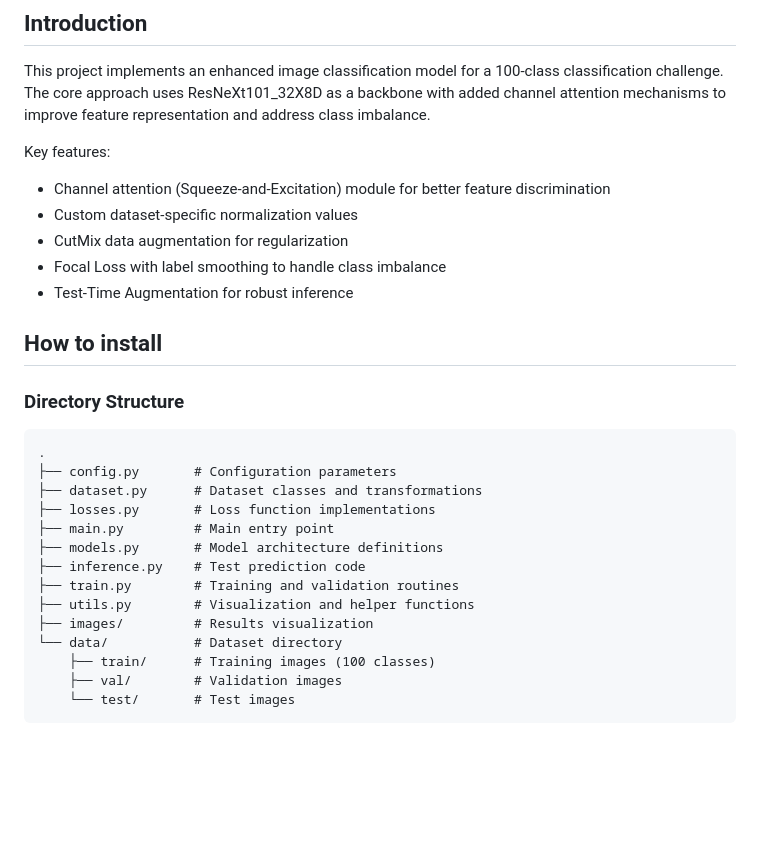
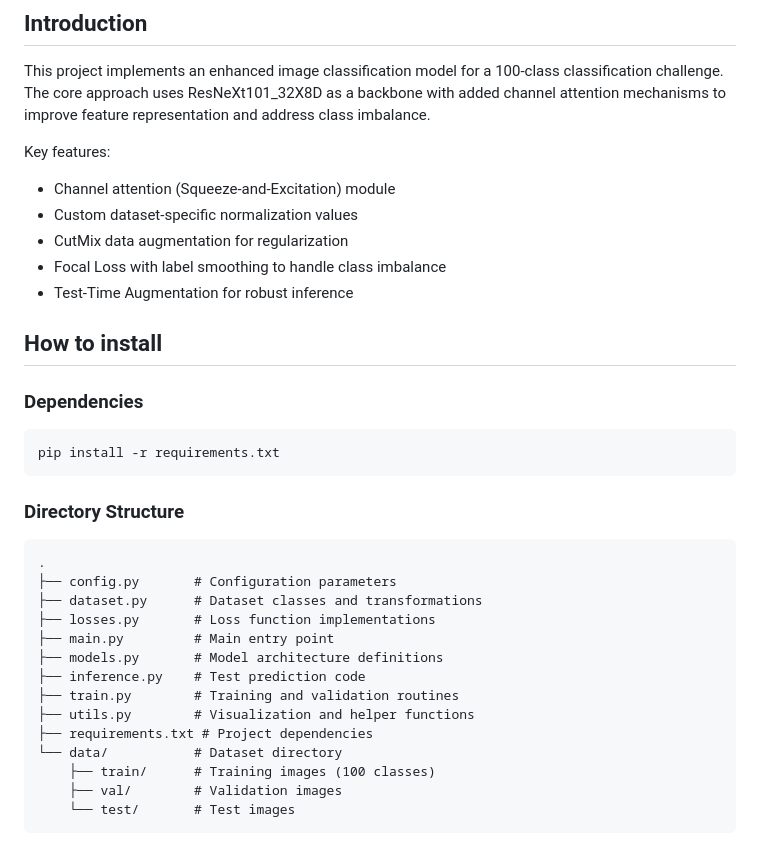
Before and after one commit to jorgetyrakowski/Visual-Recognition-using-Deep-Learning-NYCU, a Markdown page: HW01/README.md, the part around one of its changes. GitHub-like rendering; blank space fills up the shorter version.

````diff
--- a/HW01/README.md
+++ b/HW01/README.md
@@ -9,13 +11,19 @@
 This project implements an enhanced image classification model for a 100-class classification challenge. The core approach uses ResNeXt101_32X8D as a backbone with added channel attention mechanisms to improve feature representation and address class imbalance.
 
 Key features:
-- Channel attention (Squeeze-and-Excitation) module for better feature discrimination
+- Channel attention (Squeeze-and-Excitation) module
 - Custom dataset-specific normalization values
 - CutMix data augmentation for regularization
 - Focal Loss with label smoothing to handle class imbalance
 - Test-Time Augmentation for robust inference
 
 ## How to install
+
+### Dependencies
+
+```bash
+pip install -r requirements.txt
+```
 
 ### Directory Structure
 
@@ -29,7 +37,7 @@ Key features:
 ├── inference.py    # Test prediction code
 ├── train.py        # Training and validation routines
 ├── utils.py        # Visualization and helper functions
-├── images/         # Results visualization
+├── requirements.txt # Project dependencies
 └── data/           # Dataset directory
     ├── train/      # Training images (100 classes)
     ├── val/        # Validation images
````
Also changed, not shown: other parts of HW01/README.md (+27 -21 lines).
